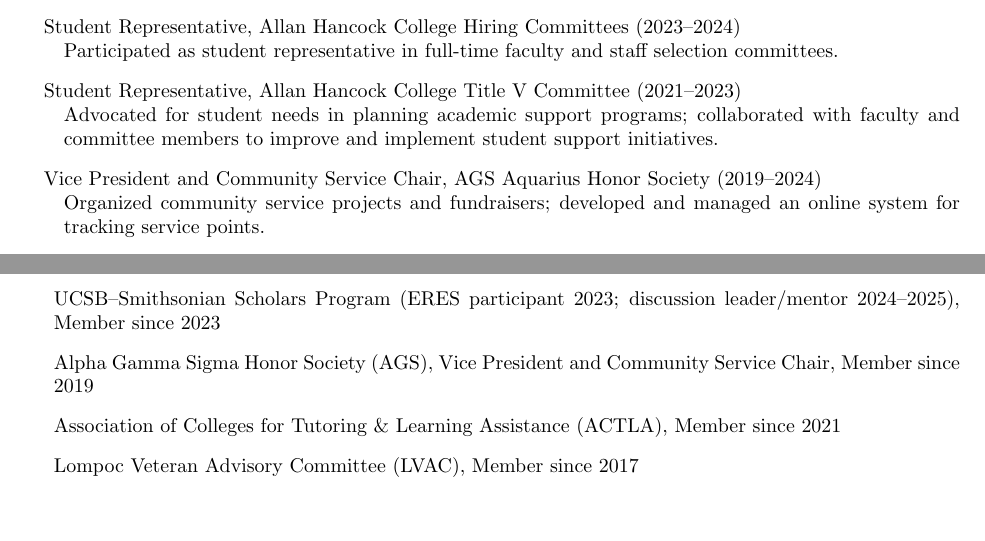
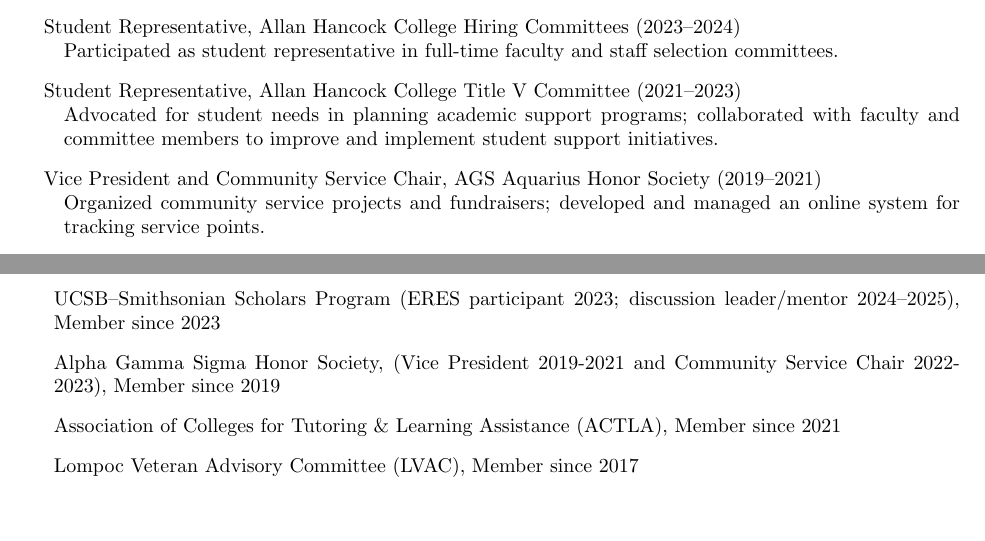
Before and after one commit to RebeccaLMartinez/cv, a LaTeX CV (cv_rebecca.tex): two parts of pages 3 and 4 of 4, joined at a grey line, cut so that both start at the same text. Compiled offline with pdfLaTeX.

Commit message:
making more changes and updates.

```diff
--- a/cv_rebecca.tex
+++ b/cv_rebecca.tex
@@ -237,7 +237,7 @@
 \item Student Representative, Allan Hancock College Title V Committee (2021--2023)\\
 Advocated for student needs in planning academic support programs; collaborated with faculty and committee members to improve and implement student support initiatives.
 
-\item Vice President and Community Service Chair, AGS Aquarius Honor Society (2019--2024)\\
+\item Vice President and Community Service Chair, AGS Aquarius Honor Society (2019--2021)\\
 Organized community service projects and fundraisers; developed and managed an online system for tracking service points.
 
 \item United States Marine Corps (2005--2010)\\
@@ -296,7 +296,7 @@
 \item UCSB Letters \& Science Honors Program, Member since 2024
 \item UCSB Student Veterans Association (SVA), Member since 2024
 \item UCSB–Smithsonian Scholars Program (ERES participant 2023; discussion leader/mentor 2024–2025), Member since 2023
-\item Alpha Gamma Sigma Honor Society (AGS), Vice President and Community Service Chair, Member since 2019
+\item Alpha Gamma Sigma Honor Society, (Vice President 2019-2021 and Community Service Chair 2022-2023), Member since 2019
 \item Association of Colleges for Tutoring \& Learning Assistance (ACTLA), Member since 2021
 \item Lompoc Veteran Advisory Committee (LVAC), Member since 2017
 \end{itemize}
```
Also changed, not shown: cv_rebecca.pdf, cv_rebecca.tex (2 more changed lines), 2 other files.
